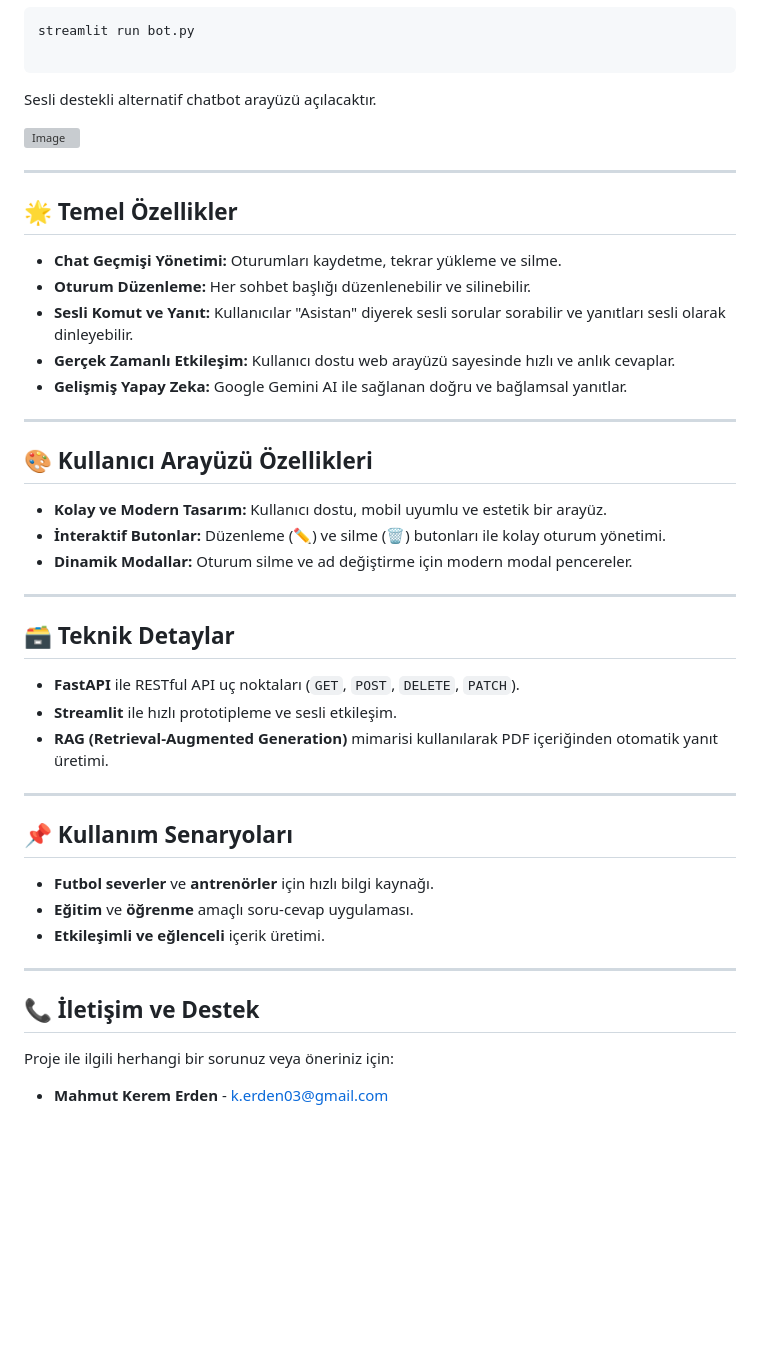
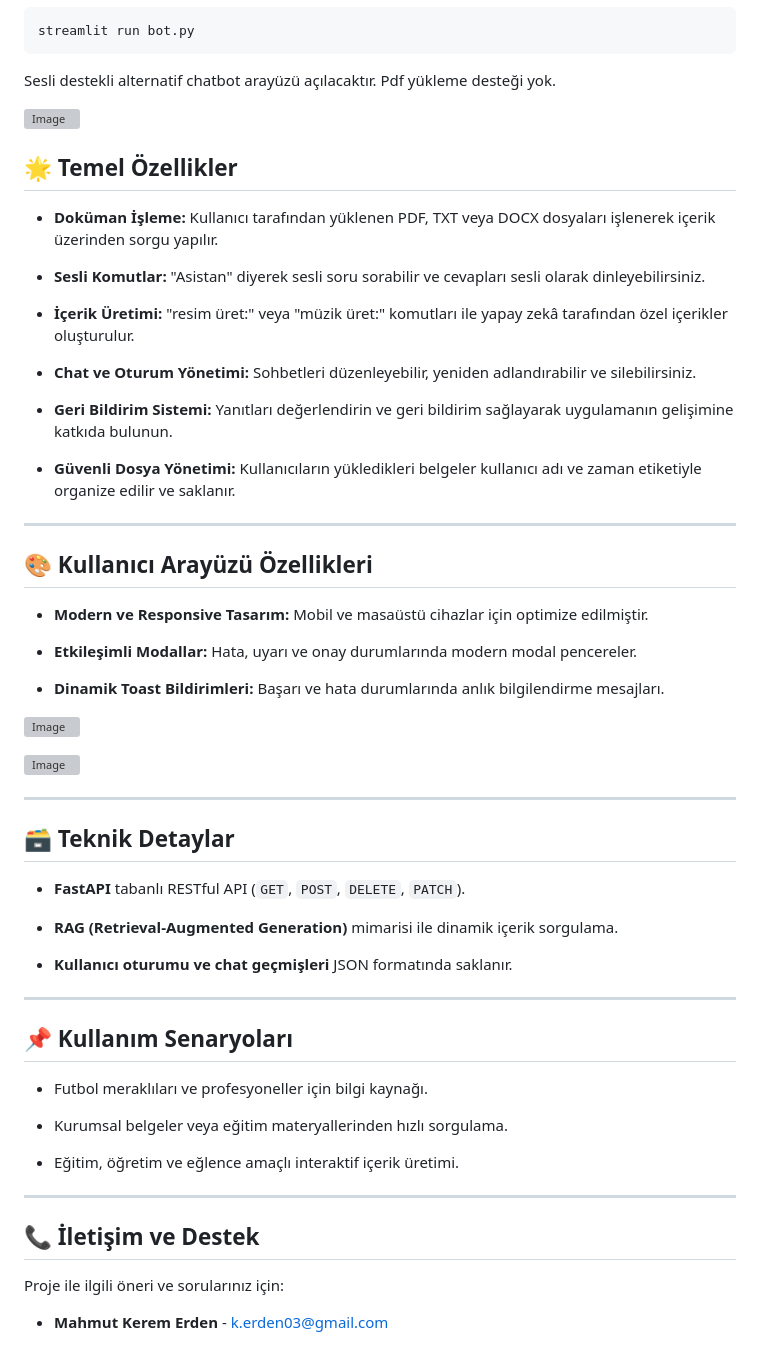
Before and after one commit to Kerden22/football-rules-chatbot-RAG, a Markdown page: README.md, the part around the change printed below. Rendered like a GitHub page; blank space fills up the shorter version; grey boxes are pictures that could not be loaded.

````diff
--- a/README.md
+++ b/README.md
@@ -66,50 +85,68 @@ Tarayıcınızda `http://localhost:8000` adresinden chatbot arayüzüne erişebi
 streamlit run bot.py
-
 ```
-
-Sesli destekli alternatif chatbot arayüzü açılacaktır.
-
+Sesli destekli alternatif chatbot arayüzü açılacaktır. Pdf yükleme desteği yok.
 
 ![Image](https://github.com/user-attachments/assets/cdf23fdb-5dac-4e8c-8f42-df8286f0803e)
 
-----------
 
 ## 🌟 Temel Özellikler
 
--   **Chat Geçmişi Yönetimi:** Oturumları kaydetme, tekrar yükleme ve silme.
--   **Oturum Düzenleme:** Her sohbet başlığı düzenlenebilir ve silinebilir.
--   **Sesli Komut ve Yanıt:** Kullanıcılar "Asistan" diyerek sesli sorular sorabilir ve yanıtları sesli olarak dinleyebilir.
--   **Gerçek Zamanlı Etkileşim:** Kullanıcı dostu web arayüzü sayesinde hızlı ve anlık cevaplar.
--   **Gelişmiş Yapay Zeka:** Google Gemini AI ile sağlanan doğru ve bağlamsal yanıtlar.
+-   **Doküman İşleme:** Kullanıcı tarafından yüklenen PDF, TXT veya DOCX dosyaları işlenerek içerik üzerinden sorgu yapılır.
+
+-   **Sesli Komutlar:** "Asistan" diyerek sesli soru sorabilir ve cevapları sesli olarak dinleyebilirsiniz.
+
+-   **İçerik Üretimi:** "resim üret:" veya "müzik üret:" komutları ile yapay zekâ tarafından özel içerikler oluşturulur.
+
+-   **Chat ve Oturum Yönetimi:** Sohbetleri düzenleyebilir, yeniden adlandırabilir ve silebilirsiniz.
+
+-   **Geri Bildirim Sistemi:** Yanıtları değerlendirin ve geri bildirim sağlayarak uygulamanın gelişimine katkıda bulunun.
+
+-   **Güvenli Dosya Yönetimi:** Kullanıcıların yükledikleri belgeler kullanıcı adı ve zaman etiketiyle organize edilir ve saklanır.
+
 
 ----------
 
 ## 🎨 Kullanıcı Arayüzü Özellikleri
 
--   **Kolay ve Modern Tasarım:** Kullanıcı dostu, mobil uyumlu ve estetik bir arayüz.
--   **İnteraktif Butonlar:** Düzenleme (✏️) ve silme (🗑️) butonları ile kolay oturum yönetimi.
--   **Dinamik Modallar:** Oturum silme ve ad değiştirme için modern modal pencereler.
+-   **Modern ve Responsive Tasarım:** Mobil ve masaüstü cihazlar için optimize edilmiştir.
+
+-   **Etkileşimli Modallar:** Hata, uyarı ve onay durumlarında modern modal pencereler.
+
+-   **Dinamik Toast Bildirimleri:** Başarı ve hata durumlarında anlık bilgilendirme mesajları.
+
+
+![Image](https://github.com/user-attachments/assets/c1f02dd7-2206-4003-b408-414ae970b0a5)
+
+
+
+![Image](https://github.com/user-attachments/assets/767e8868-1fd0-43c2-8015-8ec746b21e41)
 
 ----------
 
 ## 🗃️ Teknik Detaylar
 
--   **FastAPI** ile RESTful API uç noktaları (`GET`, `POST`, `DELETE`, `PATCH`).
--   **Streamlit** ile hızlı prototipleme ve sesli etkileşim.
--   **RAG (Retrieval-Augmented Generation)** mimarisi kullanılarak PDF içeriğinden otomatik yanıt üretimi.
+-   **FastAPI** tabanlı RESTful API (`GET`, `POST`, `DELETE`, `PATCH`).
+
+-   **RAG (Retrieval-Augmented Generation)** mimarisi ile dinamik içerik sorgulama.
+
+-   **Kullanıcı oturumu ve chat geçmişleri** JSON formatında saklanır.
+
 
 ----------
 
 ## 📌 Kullanım Senaryoları
 
--   **Futbol severler** ve **antrenörler** için hızlı bilgi kaynağı.
--   **Eğitim** ve **öğrenme** amaçlı soru-cevap uygulaması.
--   **Etkileşimli ve eğlenceli** içerik üretimi.
+-   Futbol meraklıları ve profesyoneller için bilgi kaynağı.
+
+-   Kurumsal belgeler veya eğitim materyallerinden hızlı sorgulama.
+
+-   Eğitim, öğretim ve eğlence amaçlı interaktif içerik üretimi.
+
 
 ----------
 
 ## 📞 İletişim ve Destek
 
-Proje ile ilgili herhangi bir sorunuz veya öneriniz için:
+Proje ile ilgili öneri ve sorularınız için:
 
--   **Mahmut Kerem Erden** - [k.erden03@gmail.com](mailto:k.erden03@gmail.com)
+-   **Mahmut Kerem Erden** - k.erden03@gmail.com
````
Also changed, not shown: other parts of README.md (+53 -34 lines).
